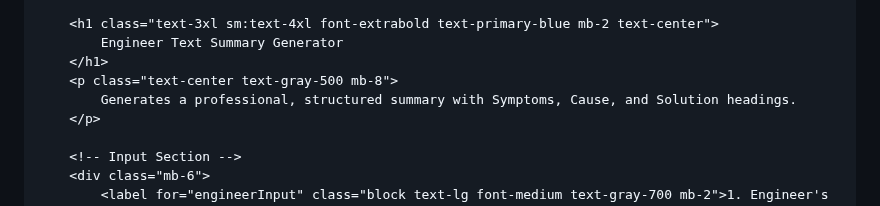
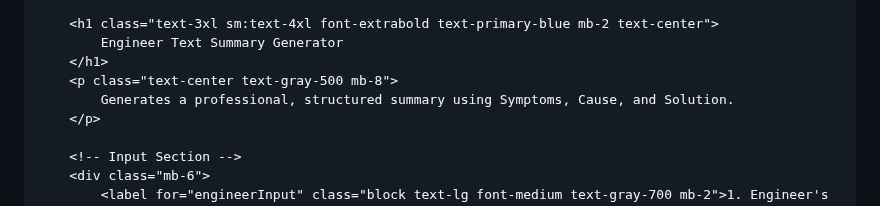
Before and after one commit to swany99/Engineer-Text-Summary-Generator, a Markdown page: README.md, the part around one of its changes. Drawn GitHub-style.

```diff
--- a/README.md
+++ b/README.md
@@ -54,7 +54,7 @@
             Engineer Text Summary Generator
         </h1>
         <p class="text-center text-gray-500 mb-8">
-            Generates a professional, structured summary with Symptoms, Cause, and Solution headings.
+            Generates a professional, structured summary using Symptoms, Cause, and Solution.
         </p>
 
         <!-- Input Section -->
```
Also changed, not shown: other parts of README.md (+2 -2 lines).
